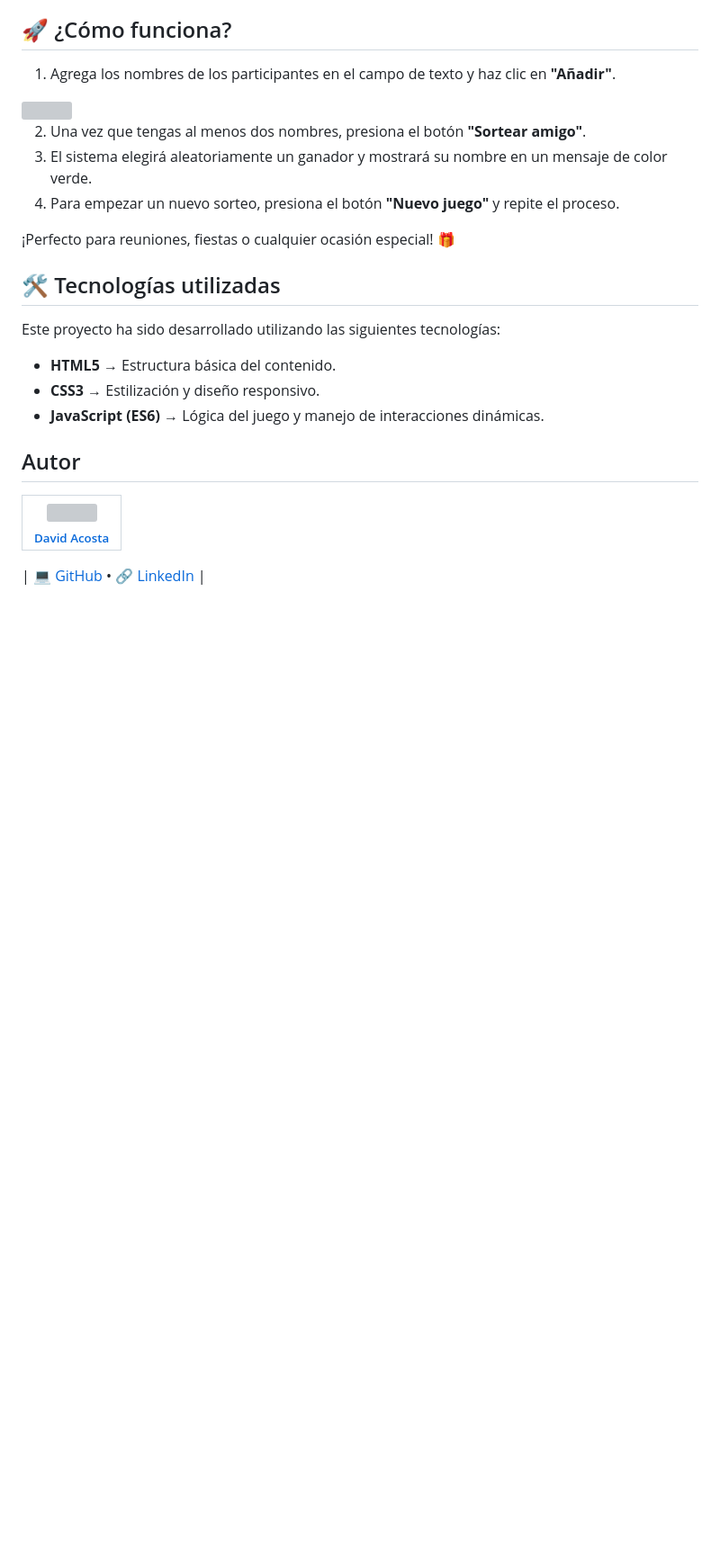
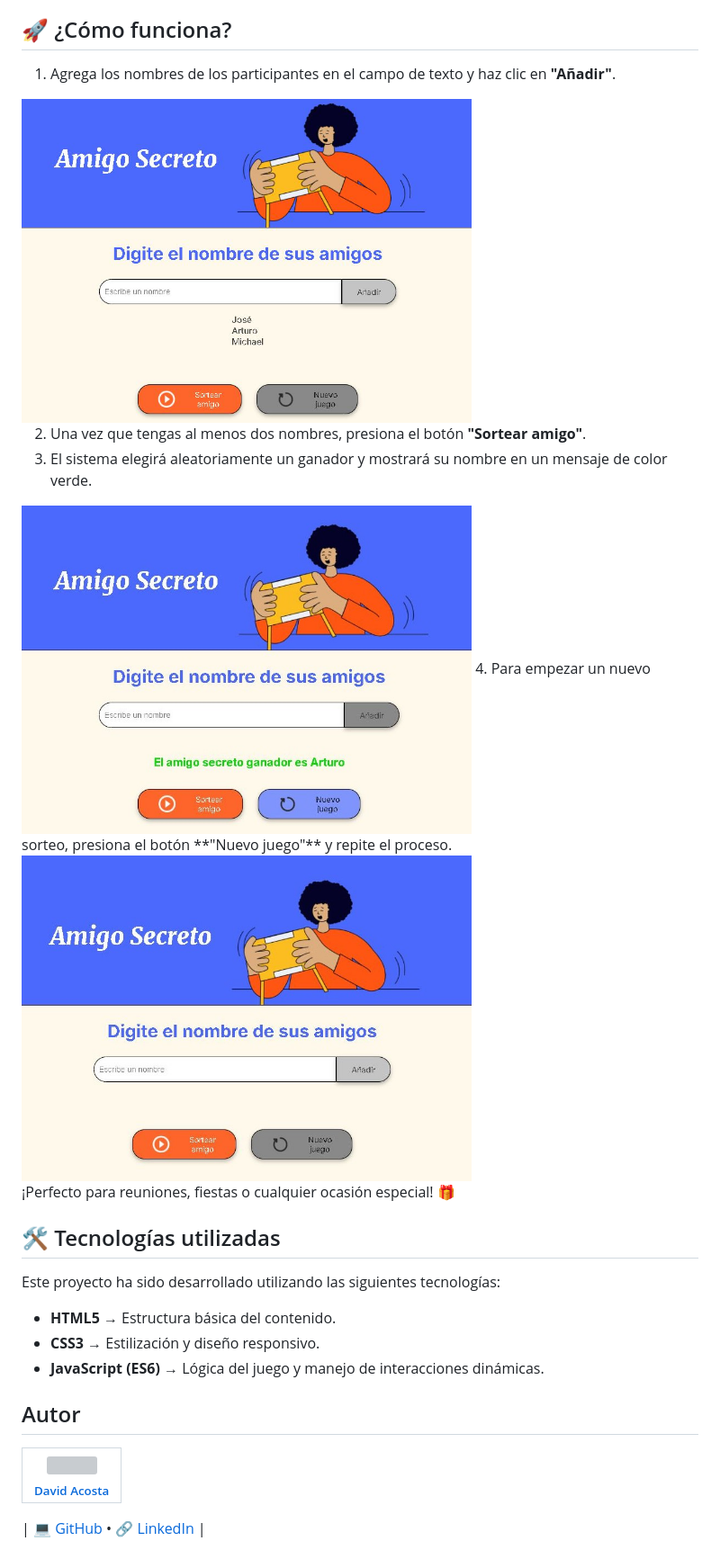
Before and after one commit to David12AR/juego-amigo-secreto-by-david-acosta, a Markdown page: README.md, the part around the change. Shown: that part at 90% size. Rendered like a GitHub page; pictures changed too: assets/interfaz_nuevo_amigo_secreto.JPG (added), assets/interfaz_sortear_amigo_secreto.JPG (added); blank space fills up the shorter version; grey boxes are pictures that could not be loaded.

Commit message:
Se agregan dos imagenes y se modifica el readme con estas

```diff
--- a/README.md
+++ b/README.md
@@ -41,11 +41,15 @@ Este proyecto, desarrollado con **JavaScript**, **HTML** y **CSS**, es una diver
 ## 🚀 ¿Cómo funciona?
 1. Agrega los nombres de los participantes en el campo de texto y haz clic en **"Añadir"**.
 
-<img src="https://github.com/David12AR/juego-amigo-secreto-by-david-acosta/blob/main/assets/interfaz_agregar_amigo_secreto.jpg?raw=true" width="500">
+<img src="https://github.com/David12AR/juego-amigo-secreto-by-david-acosta/blob/main/assets/interfaz_agregar_amigo_secreto.JPG?raw=true" width="500">
 
 2. Una vez que tengas al menos dos nombres, presiona el botón **"Sortear amigo"**.
 3. El sistema elegirá aleatoriamente un ganador y mostrará su nombre en un mensaje de color verde.
+
+<img src="https://github.com/David12AR/juego-amigo-secreto-by-david-acosta/blob/main/assets/interfaz_sortear_amigo_secreto.JPG?raw=true" width="500">
 4. Para empezar un nuevo sorteo, presiona el botón **"Nuevo juego"** y repite el proceso.
+
+<img src="https://github.com/David12AR/juego-amigo-secreto-by-david-acosta/blob/main/assets/interfaz_nuevo_amigo_secreto.JPG?raw=true" width="500">
 
 ¡Perfecto para reuniones, fiestas o cualquier ocasión especial! 🎁
 
```
